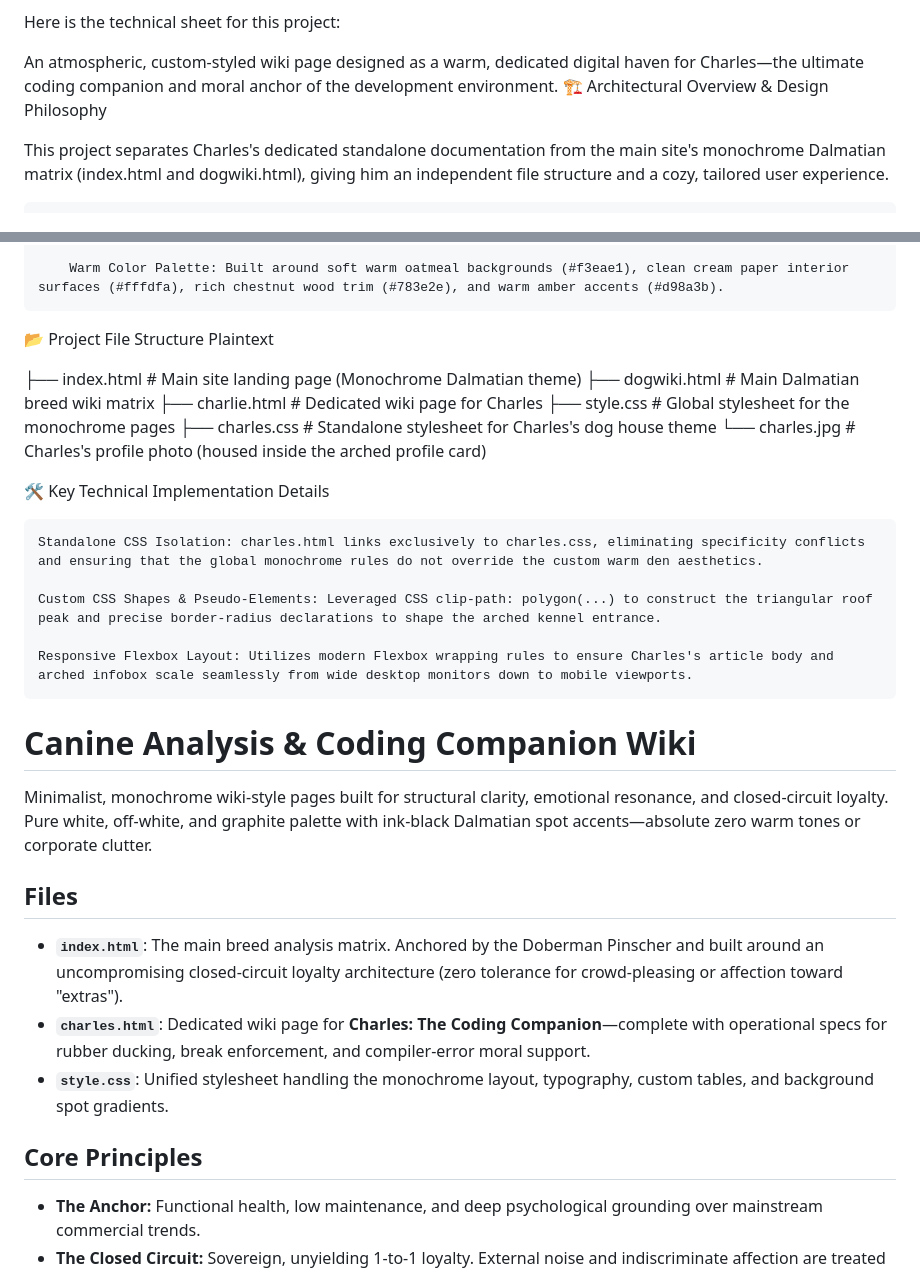
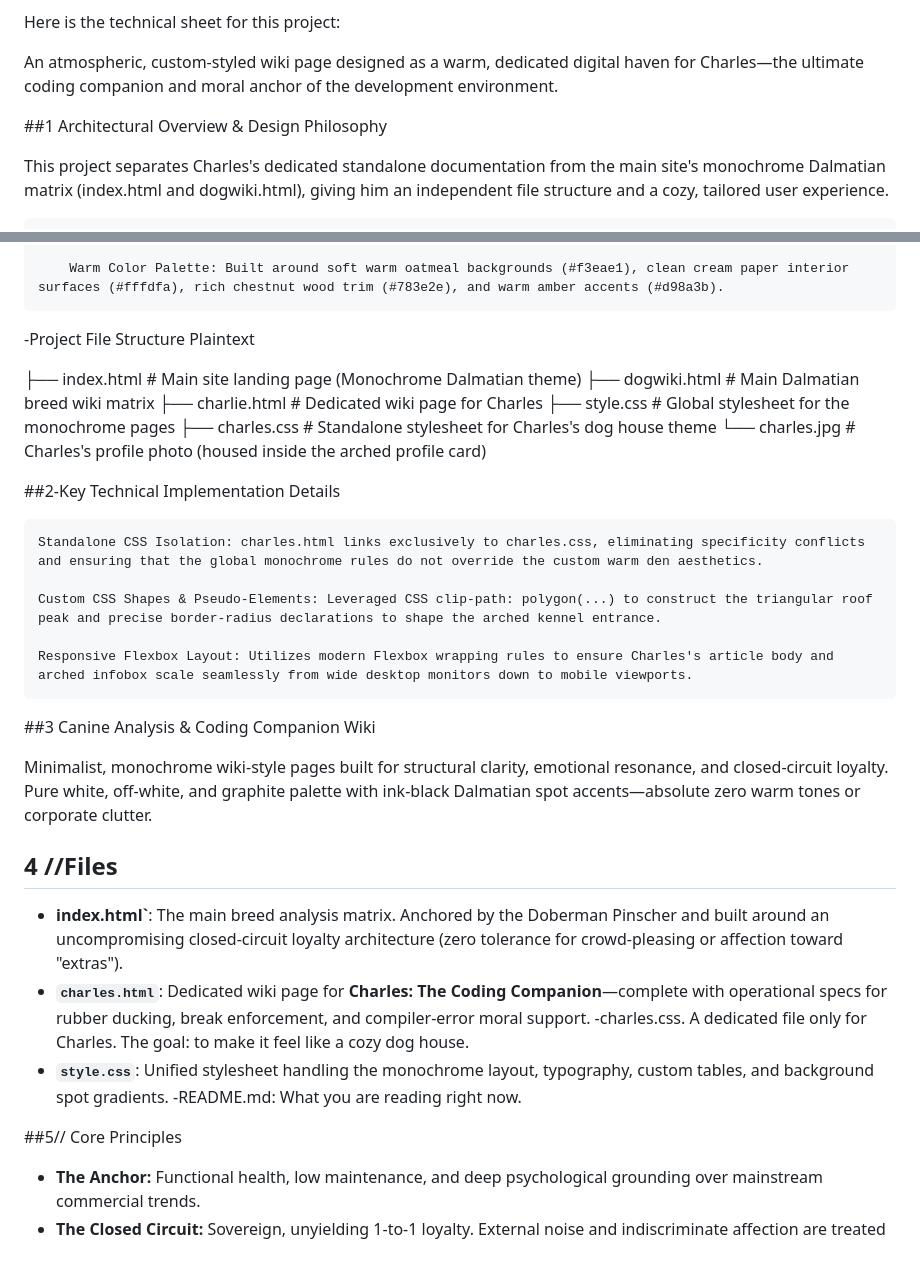
Before and after one commit to labrava0x/charliewiki, a Markdown page: README.md, 2 parts joined by grey strips. GitHub-like rendering.

```diff
--- a/README.md
+++ b/README.md
@@ -6,7 +6,9 @@ Here is the technical sheet for this project:
 
 
 An atmospheric, custom-styled wiki page designed as a warm, dedicated digital haven for Charles—the ultimate coding companion and moral anchor of the development environment.
-🏗️ Architectural Overview & Design Philosophy
+
+
+##1 Architectural Overview & Design Philosophy
 
 This project separates Charles's dedicated standalone documentation from the main site's monochrome Dalmatian matrix (index.html and dogwiki.html), giving him an independent file structure and a cozy, tailored user experience.
 
@@ -24,7 +26,7 @@ This project separates Charles's dedicated standalone documentation from the mai
 
         Warm Color Palette: Built around soft warm oatmeal backgrounds (#f3eae1), clean cream paper interior surfaces (#fffdfa), rich chestnut wood trim (#783e2e), and warm amber accents (#d98a3b).
 
-📂 Project File Structure
+-Project File Structure
 Plaintext
 
 ├── index.html            # Main site landing page (Monochrome Dalmatian theme)
@@ -34,23 +36,25 @@ Plaintext
 ├── charles.css           # Standalone stylesheet for Charles's dog house theme
 └── charles.jpg           # Charles's profile photo (housed inside the arched profile card)
 
-🛠️ Key Technical Implementation Details
+##2-Key Technical Implementation Details
 
     Standalone CSS Isolation: charles.html links exclusively to charles.css, eliminating specificity conflicts and ensuring that the global monochrome rules do not override the custom warm den aesthetics.
 
     Custom CSS Shapes & Pseudo-Elements: Leveraged CSS clip-path: polygon(...) to construct the triangular roof peak and precise border-radius declarations to shape the arched kennel entrance.
 
     Responsive Flexbox Layout: Utilizes modern Flexbox wrapping rules to ensure Charles's article body and arched infobox scale seamlessly from wide desktop monitors down to mobile viewports.
-# Canine Analysis & Coding Companion Wiki
+##3 Canine Analysis & Coding Companion Wiki
 
 Minimalist, monochrome wiki-style pages built for structural clarity, emotional resonance, and closed-circuit loyalty. Pure white, off-white, and graphite palette with ink-black Dalmatian spot accents—absolute zero warm tones or corporate clutter.
 
-## Files
+## 4 //Files
 
-- **`index.html`**: The main breed analysis matrix. Anchored by the Doberman Pinscher and built around an uncompromising closed-circuit loyalty architecture (zero tolerance for crowd-pleasing or affection toward "extras").
+- **index.html`**: The main breed analysis matrix. Anchored by the Doberman Pinscher and built around an uncompromising closed-circuit loyalty architecture (zero tolerance for crowd-pleasing or affection toward "extras").
 - **`charles.html`**: Dedicated wiki page for **Charles: The Coding Companion**—complete with operational specs for rubber ducking, break enforcement, and compiler-error moral support.
+-charles.css. A dedicated file only for Charles. The goal: to make it feel like a cozy dog house.
 - **`style.css`**: Unified stylesheet handling the monochrome layout, typography, custom tables, and background spot gradients.
+-README.md: What you are reading right now.
 
-## Core Principles
+##5// Core Principles
 - **The Anchor:** Functional health, low maintenance, and deep psychological grounding over mainstream commercial trends.
 - **The Closed Circuit:** Sovereign, unyielding 1-to-1 loyalty. External noise and indiscriminate affection are treated as a breach of contract.
```
